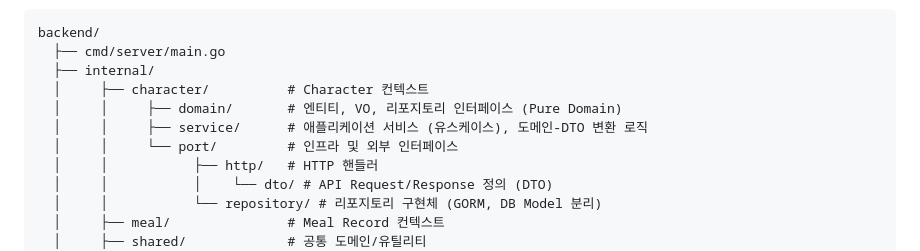
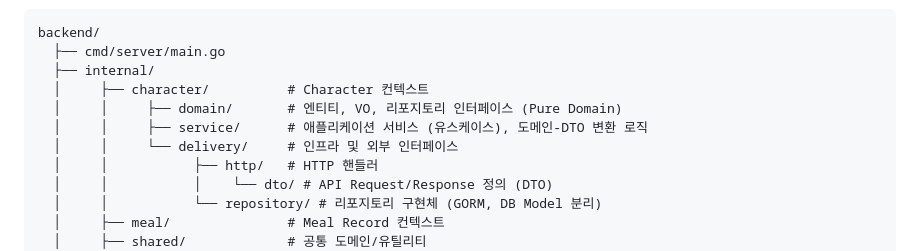
Before and after one commit to SeoHyeokGyu/Mukzzi, a Markdown page: docs/infrastructure.md, the part around the change. Rendered like a GitHub page.

Commit message:
docs: 백엔드 구조에서 port 명칭을 delivery로 변경

```diff
--- a/docs/infrastructure.md
+++ b/docs/infrastructure.md
@@ -84,7 +84,7 @@ backend/
   │     ├── character/          # Character 컨텍스트
   │     │     ├── domain/       # 엔티티, VO, 리포지토리 인터페이스 (Pure Domain)
   │     │     ├── service/      # 애플리케이션 서비스 (유스케이스), 도메인-DTO 변환 로직
-  │     │     └── port/         # 인프라 및 외부 인터페이스
+  │     │     └── delivery/     # 인프라 및 외부 인터페이스
   │     │           ├── http/   # HTTP 핸들러
   │     │           │    └── dto/ # API Request/Response 정의 (DTO)
   │     │           └── repository/ # 리포지토리 구현체 (GORM, DB Model 분리)
```
